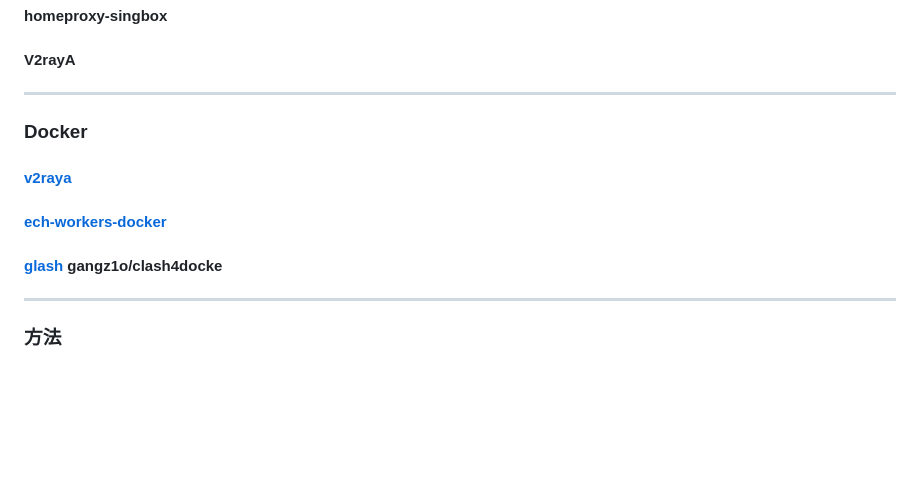
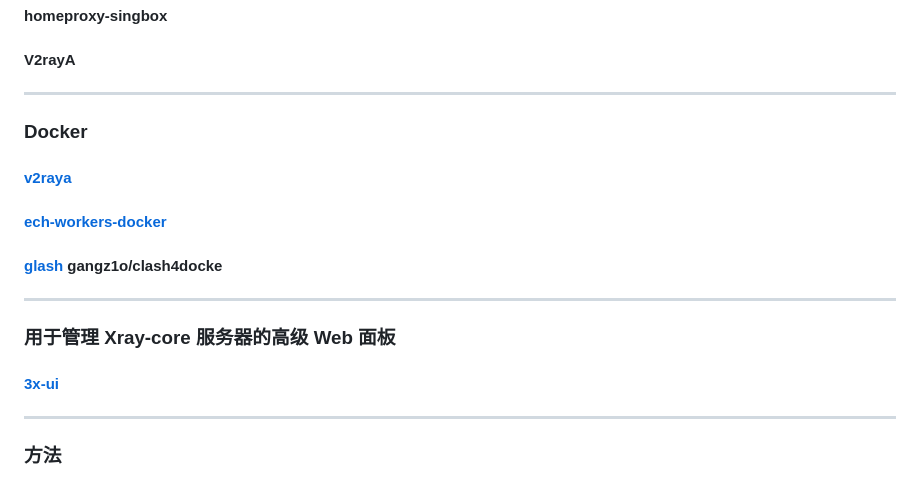
Before and after one commit to mokk731/mokk731.github.io, a Markdown page: md/gfw.md, the part around the change. Drawn GitHub-style; blank space fills up the shorter version.

```diff
--- a/md/gfw.md
+++ b/md/gfw.md
@@ -109,7 +109,7 @@
 
 ####  V2rayA
 
- --------------------------------------------------------------------------
+--------------------------------------------------------------------------
 
 ###  Docker
 
@@ -121,6 +121,12 @@
 ####  [glash](https://hub.docker.com/r/gangz1o/glash)   gangz1o/clash4docke
 
 
+--------------------------------------------------------------------------
+
+
+### 用于管理 Xray-core 服务器的高级 Web 面板
+
+####  [3x-ui](https://github.com/MHSanaei/3x-ui)
 
 
 --------------------------------------------------------------------------
```
